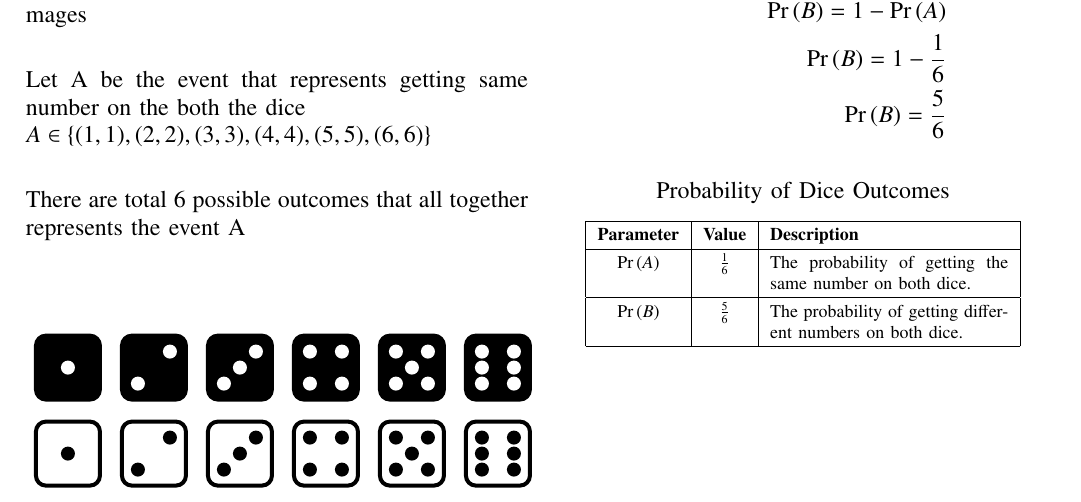
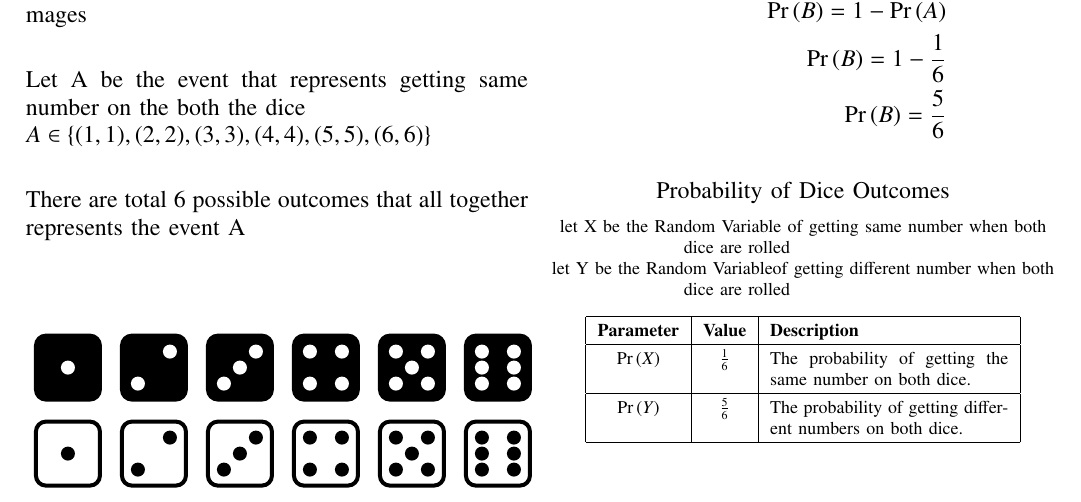
Before and after one commit to gujjulassr/Probability-and-Stochastic-Processes, a LaTeX problem sheet (HW1/hw1.tex): part of the page, cut so that both start at the same text. Compiled offline with pdfLaTeX.

Commit message:
add the random variables

```diff
--- a/HW1/hw1.tex
+++ b/HW1/hw1.tex
@@ -180,14 +180,16 @@ Events {A} and {B} are mutually exclusive
 \begin{table}[!htbp]
      \renewcommand{\arraystretch}{1.3}
      \caption*{Probability of Dice Outcomes}
+     let {X} be the Random Variable of getting same number when both dice are rolled \\
+     let {Y}  be the Random Variableof getting different number when both dice are rolled \\ \\
      \centering
      \begin{tabular}{|c|c|p{4.2cm}|}
      \hline
      \textbf{Parameter} & \textbf{Value} & \textbf{Description} \\
      \hline
-     \pr{A} & $\frac{1}{6}$ & The probability of getting the same number on both dice. \\
+     \pr{X} & $\frac{1}{6}$ & The probability of getting the same number on both dice. \\
      \hline
-     \pr{B} & $\frac{5}{6}$ & The probability of getting different numbers on both dice. \\
+     \pr{Y} & $\frac{5}{6}$ & The probability of getting different numbers on both dice. \\
      \hline
      \end{tabular}
      \end{table}
```
Also changed, not shown: HW1/hw1.pdf, 1 other file.
